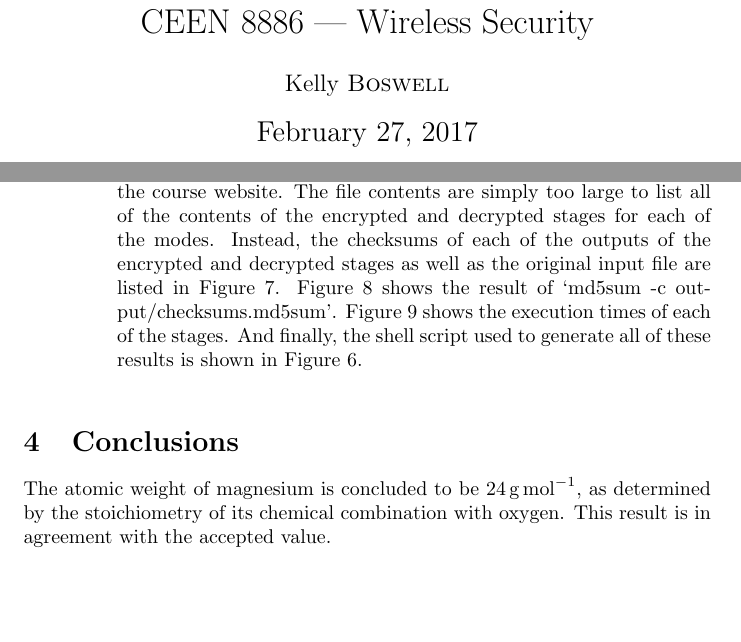
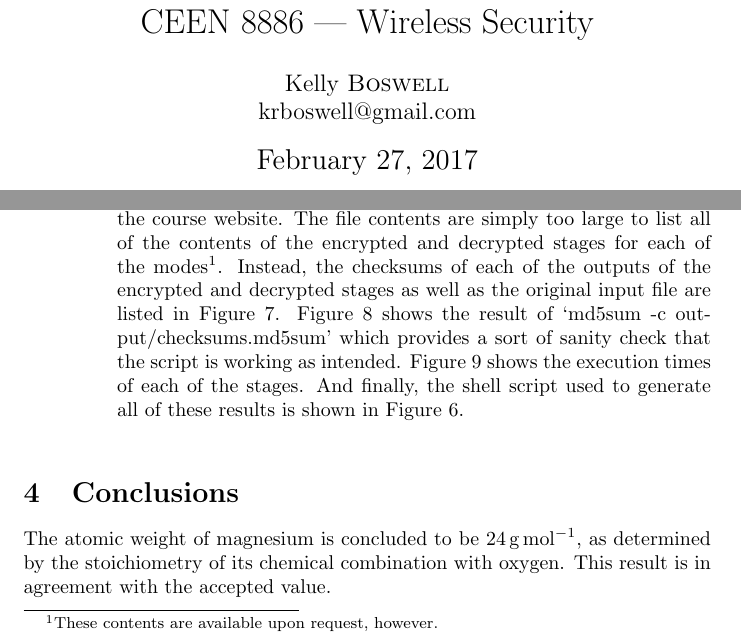
Before and after one commit to krboswell/ceen8886, a LaTeX document (lab1/doc/lab_report_1.tex): two parts of pages 1 and 2 of 4 before the commit and two parts of pages 1 and 2 of 5 after it, joined at a grey line, cut so that both start at the same text, the shorter picture padded with empty space. Compiled offline with pdfLaTeX.

Commit message:
Update steps for Lab 1 part 1

```diff
--- a/lab1/doc/lab_report_1.tex
+++ b/lab1/doc/lab_report_1.tex
@@ -48,7 +48,7 @@ postbreak=\raisebox{0ex}[0ex][0ex]{\ensuremath{\color{red}\hookrightarrow\space}
 
 \title{AES Encryption with OpenSSL \\ And Programming RC4 \\ CEEN 8886 --- Wireless Security} % Title
 
-\author{Kelly \textsc{Boswell}} % Author name
+\author{Kelly \textsc{Boswell} \\ krboswell@gmail.com} % Author name
 
 \date{\Large February 27, 2017} % Date for the report
 
@@ -121,12 +121,13 @@ Some prerequisites for completing this lab experiment are as follows:
               ``lab1.txt''.
         \item Repeat Step \ref{1d} --- Step \ref{1e} using the document Lecture02.pdf from the course website.
               The file contents are simply too large to list all of the contents of the encrypted and decrypted
-              stages for each of the modes. Instead, the checksums of each of the outputs of the encrypted and
+              stages for each of the modes\footnote{These contents are available upon request, however.}.
+              Instead, the checksums of each of the outputs of the encrypted and
               decrypted stages as well as the original input file are listed in Figure \ref{fig:step1fb}. Figure
-              \ref{fig:step1fc} shows the result of `md5sum -c output/checksums.md5sum'. Figure
-              \ref{fig:step1fd} shows the execution times of each of the stages. And finally, the shell script
-              used to generate all of these results is shown in Figure \ref{fig:step1fa}.
-
+              \ref{fig:step1fc} shows the result of `md5sum -c output/checksums.md5sum' which provides a sort of
+              sanity check that the script is working as intended. Figure \ref{fig:step1fd} shows the execution
+              times of each of the stages. And finally, the shell script used to generate all of these results is
+              shown in Figure \ref{fig:step1fa}.
     \end{enumerate}
 \end{enumerate}
 
```
